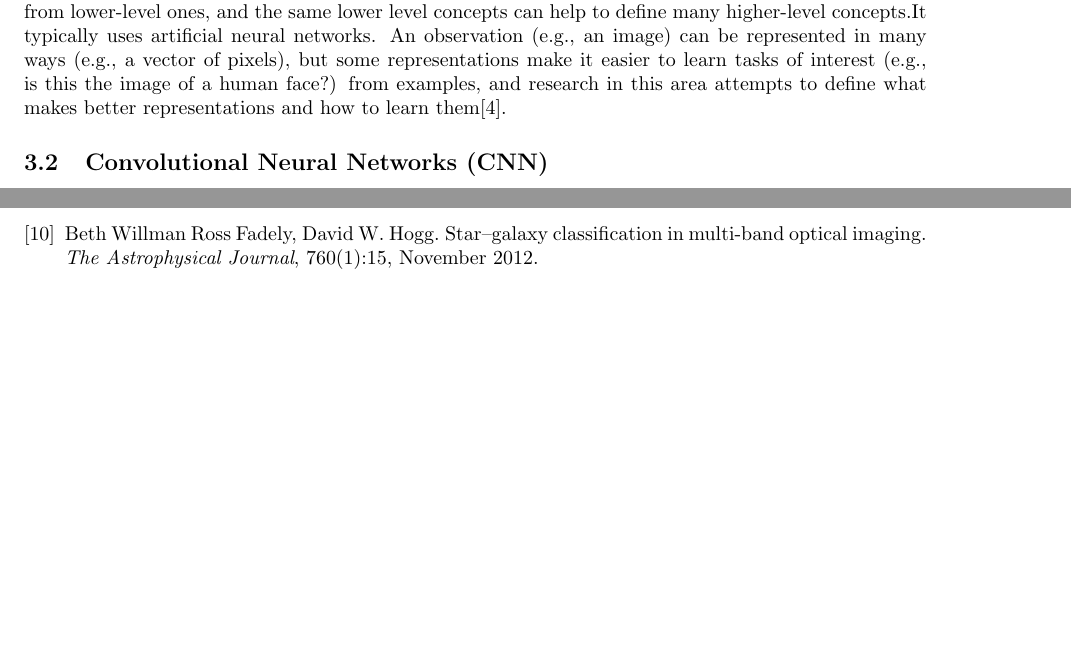
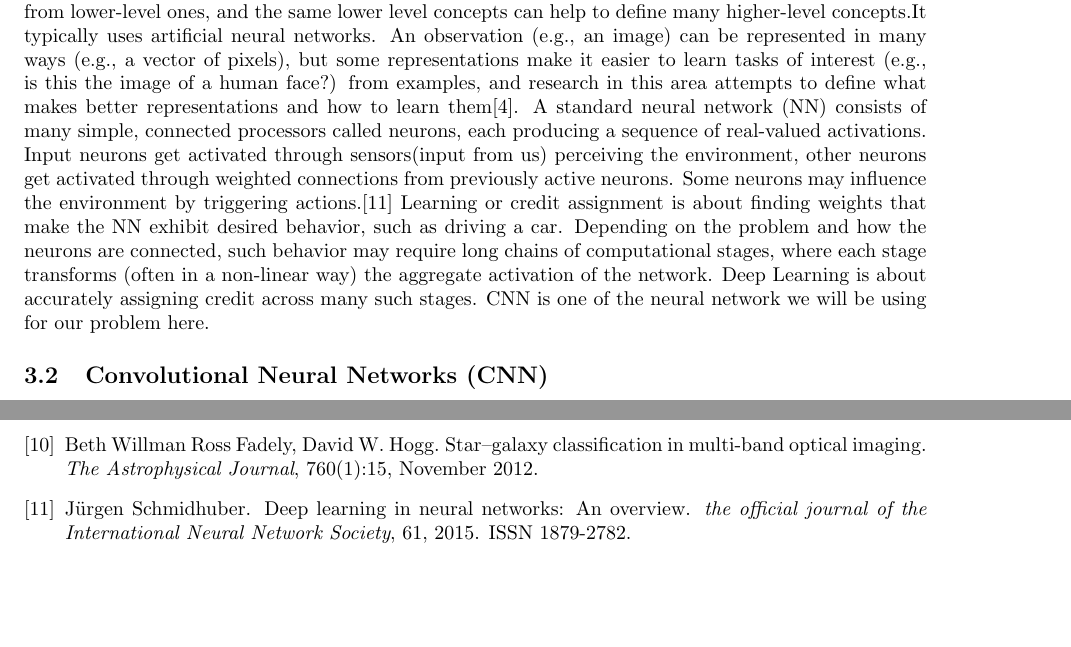
Before and after one commit to diegocasmo/ml-project, a LaTeX document (report/main.tex, which reads report/sections/methods.tex): two parts of pages 2 and 3 of 3 before the commit and two parts of pages 2 and 3 of 4 after it, joined at a grey line, cut so that both start at the same text, the shorter picture padded with empty space. Compiled offline with pdfLaTeX.

Commit message:
more description

```diff
--- a/report/sections/methods.tex
+++ b/report/sections/methods.tex
@@ -3,6 +3,8 @@
 \subsection{Deep Learning}
 % What is deep learning?
 Deep learning is a set of algorithms in machine learning that attempt to learn in multiple levels, corresponding to different levels of abstraction. It is based on learning several levels of representations, corresponding to a hierarchy of features or factors or concepts, where higher-level concepts are defined from lower-level ones, and the same lower level concepts can help to define many higher-level concepts.It typically uses artificial neural networks. An observation (e.g., an image) can be represented in many ways (e.g., a vector of pixels), but some representations make it easier to learn tasks of interest (e.g., is this the image of a human face?) from examples, and research in this area attempts to define what makes better representations and how to learn them\cite{DeepLearning}.
+%Neural networks
+A standard neural network (NN) consists of many simple, connected processors called neurons, each producing a sequence of real-valued activations. Input neurons get activated through sensors(input from us) perceiving the environment, other neurons get activated through weighted connections from previously active neurons. Some neurons may influence the environment by triggering actions.\cite{NeuralNetwork} Learning or credit assignment is about finding weights that make the NN exhibit desired behavior, such as driving a car. Depending on the problem and how the neurons are connected, such behavior may require long chains of computational stages, where each stage transforms (often in a non-linear way) the aggregate activation of the network. Deep Learning is about accurately assigning credit across many such stages. CNN is one of the neural network we will be using for our problem here.
 
 \subsection{Convolutional Neural Networks (CNN)}
 
```
